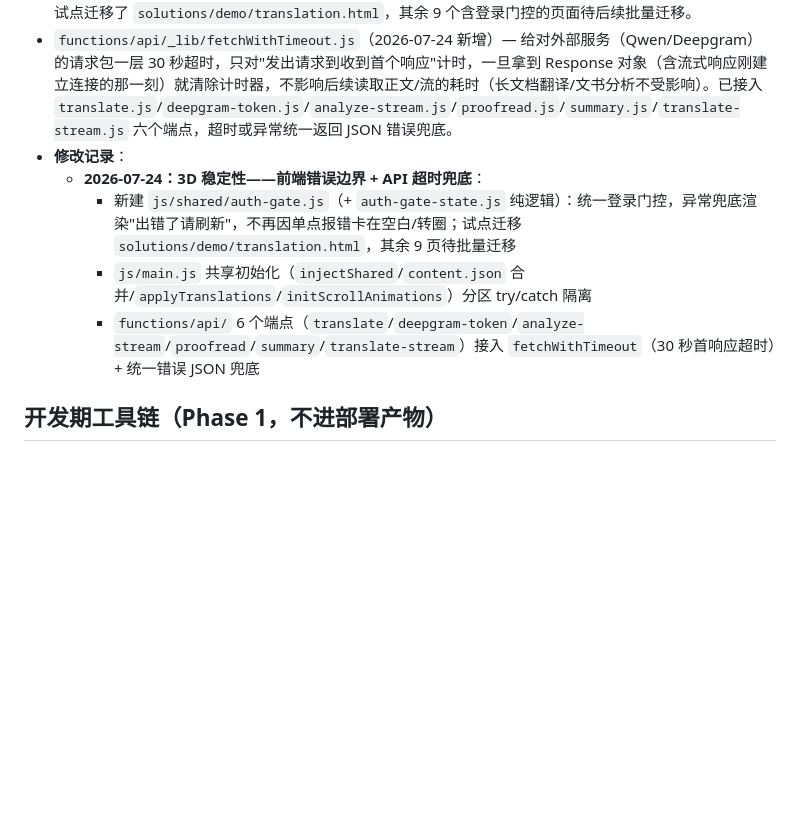
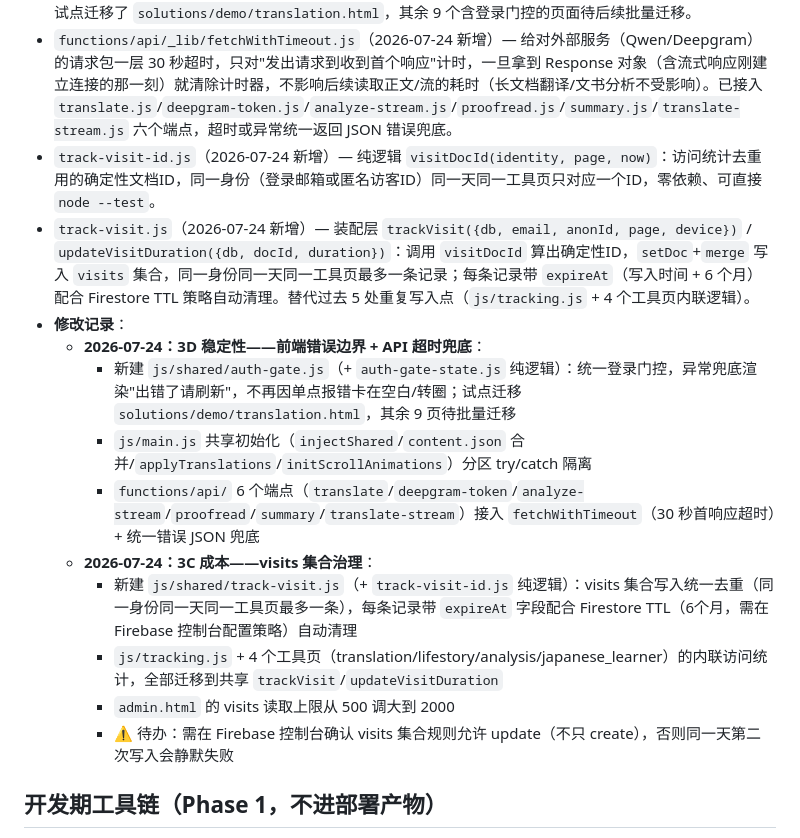
Before and after one commit to sherlockafa007/senridoufuu-web, a Markdown page: docs/TOOLS.md, the part around the change. Rendered like a GitHub page; blank space fills up the shorter version.

Commit message:
docs: record 3C visits governance changes in TOOLS.md
Co-Authored-By: Claude Opus 4.8 <noreply@anthropic.com>

```diff
--- a/docs/TOOLS.md
+++ b/docs/TOOLS.md
@@ -197,11 +197,18 @@
 - `auth-gate-state.js`（2026-07-24 新增）— 纯判定逻辑 `resolveGateState({user, isAdminUser, status})`，根据是否登录/是否管理员/Firestore `status` 判定 `guest`/`admin`/`approved`/`pending`/`disabled` 五种状态，零依赖、可直接 `node --test`。
 - `auth-gate.js`（2026-07-24 新增）— 装配层 `mountAuthGate({auth, db, onApproved, onAdmin})`：监听登录态、调用 `resolveGateState` 判定、渲染对应遮罩提示（审核中/已停用），异常统一 try/catch 兜底渲染"出错了请刷新"，不再因单点报错卡在空白/转圈。替代过去每个页面各自复制一份的内联登录门控逻辑。试点迁移了 `solutions/demo/translation.html`，其余 9 个含登录门控的页面待后续批量迁移。
 - `functions/api/_lib/fetchWithTimeout.js`（2026-07-24 新增）— 给对外部服务（Qwen/Deepgram）的请求包一层 30 秒超时，只对"发出请求到收到首个响应"计时，一旦拿到 Response 对象（含流式响应刚建立连接的那一刻）就清除计时器，不影响后续读取正文/流的耗时（长文档翻译/文书分析不受影响）。已接入 `translate.js`/`deepgram-token.js`/`analyze-stream.js`/`proofread.js`/`summary.js`/`translate-stream.js` 六个端点，超时或异常统一返回 JSON 错误兜底。
+- `track-visit-id.js`（2026-07-24 新增）— 纯逻辑 `visitDocId(identity, page, now)`：访问统计去重用的确定性文档ID，同一身份（登录邮箱或匿名访客ID）同一天同一工具页只对应一个ID，零依赖、可直接 `node --test`。
+- `track-visit.js`（2026-07-24 新增）— 装配层 `trackVisit({db, email, anonId, page, device})` / `updateVisitDuration({db, docId, duration})`：调用 `visitDocId` 算出确定性ID，`setDoc`+`merge` 写入 `visits` 集合，同一身份同一天同一工具页最多一条记录；每条记录带 `expireAt`（写入时间 + 6 个月）配合 Firestore TTL 策略自动清理。替代过去 5 处重复写入点（`js/tracking.js` + 4 个工具页内联逻辑）。
 - **修改记录**：
   - **2026-07-24：3D 稳定性——前端错误边界 + API 超时兜底**：
     - 新建 `js/shared/auth-gate.js`（+ `auth-gate-state.js` 纯逻辑）：统一登录门控，异常兜底渲染"出错了请刷新"，不再因单点报错卡在空白/转圈；试点迁移 `solutions/demo/translation.html`，其余 9 页待批量迁移
     - `js/main.js` 共享初始化（`injectShared`/`content.json` 合并/`applyTranslations`/`initScrollAnimations`）分区 try/catch 隔离
     - `functions/api/` 6 个端点（`translate`/`deepgram-token`/`analyze-stream`/`proofread`/`summary`/`translate-stream`）接入 `fetchWithTimeout`（30 秒首响应超时）+ 统一错误 JSON 兜底
+  - **2026-07-24：3C 成本——visits 集合治理**：
+    - 新建 `js/shared/track-visit.js`（+ `track-visit-id.js` 纯逻辑）：visits 集合写入统一去重（同一身份同一天同一工具页最多一条），每条记录带 `expireAt` 字段配合 Firestore TTL（6个月，需在 Firebase 控制台配置策略）自动清理
+    - `js/tracking.js` + 4 个工具页（translation/lifestory/analysis/japanese_learner）的内联访问统计，全部迁移到共享 `trackVisit`/`updateVisitDuration`
+    - `admin.html` 的 visits 读取上限从 500 调大到 2000
+    - ⚠️ 待办：需在 Firebase 控制台确认 visits 集合规则允许 update（不只 create），否则同一天第二次写入会静默失败
 
 ## 开发期工具链（Phase 1，不进部署产物）
 
```
